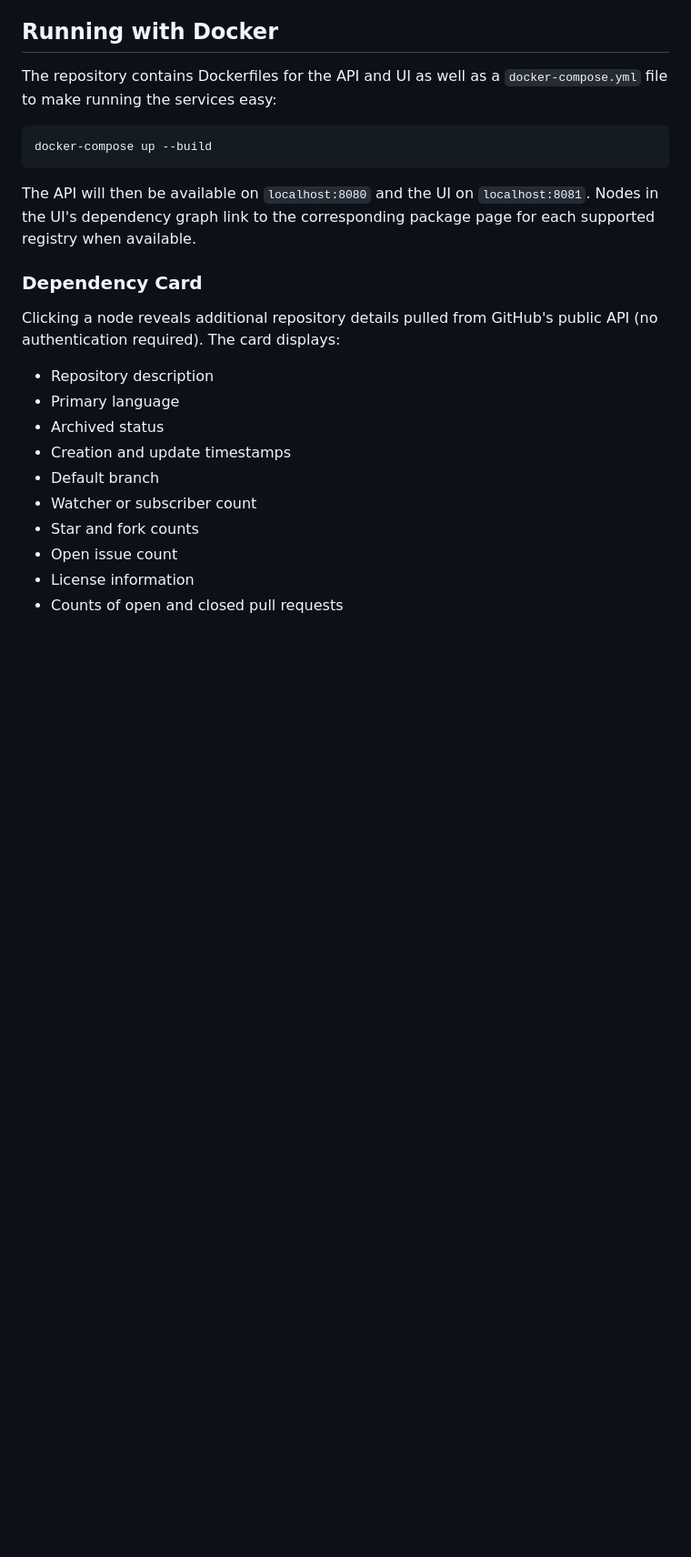
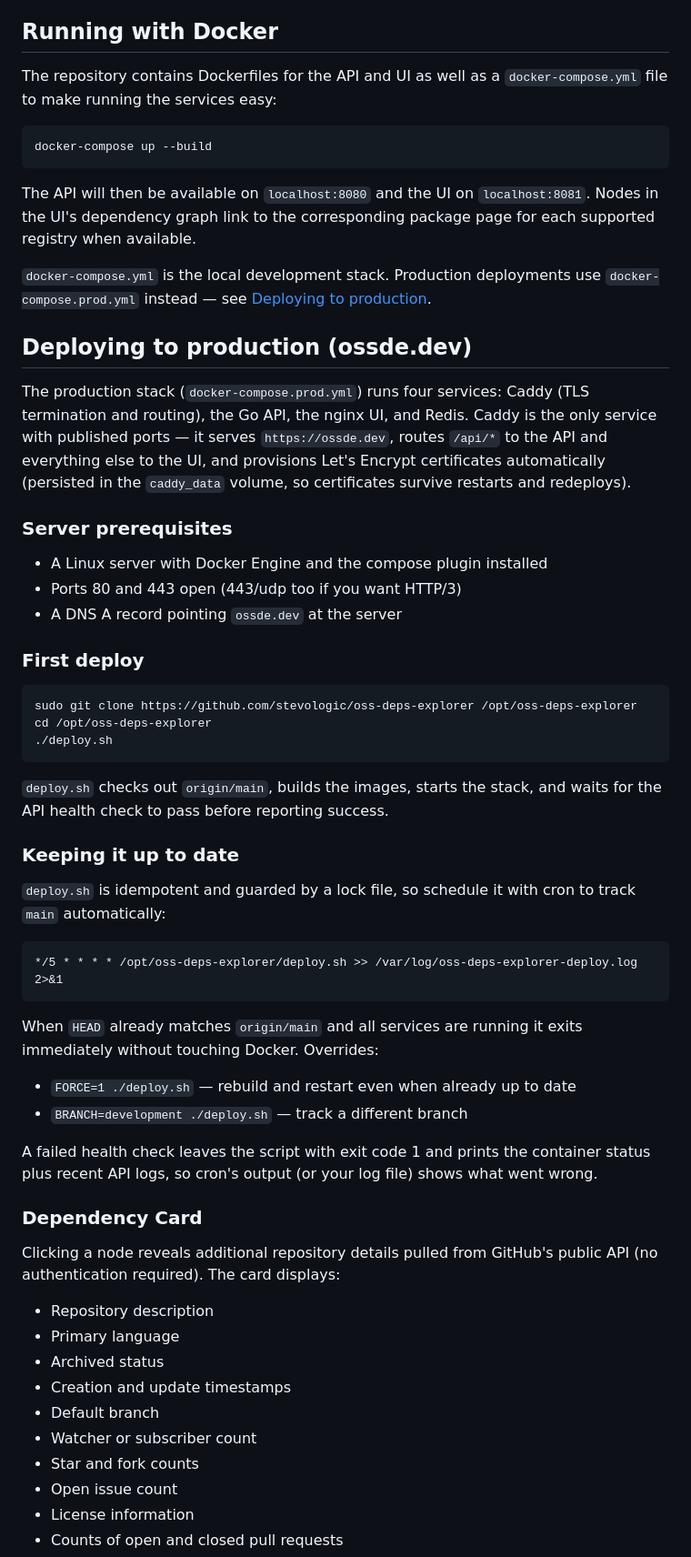
Before and after one commit to stevologic/oss-deps-explorer, a Markdown page: README.md, the part around the change. Shown at 91% size. Drawn GitHub-style; blank space fills up the shorter version.

````diff
--- a/README.md
+++ b/README.md
@@ -218,6 +218,55 @@ docker-compose up --build
 The API will then be available on `localhost:8080` and the UI on `localhost:8081`.
 Nodes in the UI's dependency graph link to the corresponding package page for
 each supported registry when available.
+
+`docker-compose.yml` is the local development stack. Production deployments
+use `docker-compose.prod.yml` instead — see
+[Deploying to production](#deploying-to-production-ossdedev).
+
+## Deploying to production (ossde.dev)
+
+The production stack (`docker-compose.prod.yml`) runs four services: Caddy
+(TLS termination and routing), the Go API, the nginx UI, and Redis. Caddy is
+the only service with published ports — it serves `https://ossde.dev`,
+routes `/api/*` to the API and everything else to the UI, and provisions
+Let's Encrypt certificates automatically (persisted in the `caddy_data`
+volume, so certificates survive restarts and redeploys).
+
+### Server prerequisites
+
+- A Linux server with Docker Engine and the compose plugin installed
+- Ports 80 and 443 open (443/udp too if you want HTTP/3)
+- A DNS A record pointing `ossde.dev` at the server
+
+### First deploy
+
+```bash
+sudo git clone https://github.com/stevologic/oss-deps-explorer /opt/oss-deps-explorer
+cd /opt/oss-deps-explorer
+./deploy.sh
+```
+
+`deploy.sh` checks out `origin/main`, builds the images, starts the stack,
+and waits for the API health check to pass before reporting success.
+
+### Keeping it up to date
+
+`deploy.sh` is idempotent and guarded by a lock file, so schedule it with
+cron to track `main` automatically:
+
+```cron
+*/5 * * * * /opt/oss-deps-explorer/deploy.sh >> /var/log/oss-deps-explorer-deploy.log 2>&1
+```
+
+When `HEAD` already matches `origin/main` and all services are running it
+exits immediately without touching Docker. Overrides:
+
+- `FORCE=1 ./deploy.sh` — rebuild and restart even when already up to date
+- `BRANCH=development ./deploy.sh` — track a different branch
+
+A failed health check leaves the script with exit code 1 and prints the
+container status plus recent API logs, so cron's output (or your log file)
+shows what went wrong.
 
 ### Dependency Card
 
````
Also changed, not shown: ui/apple-touch-icon.png (added), 11 other files.
